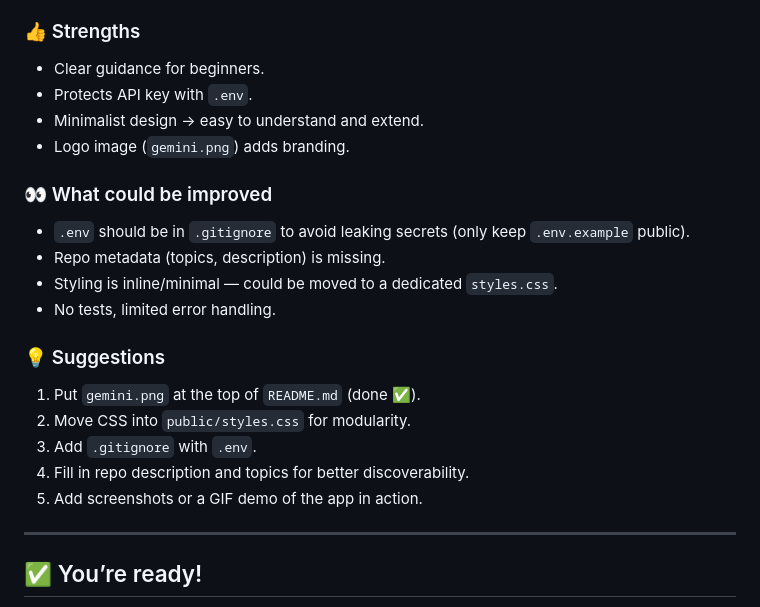
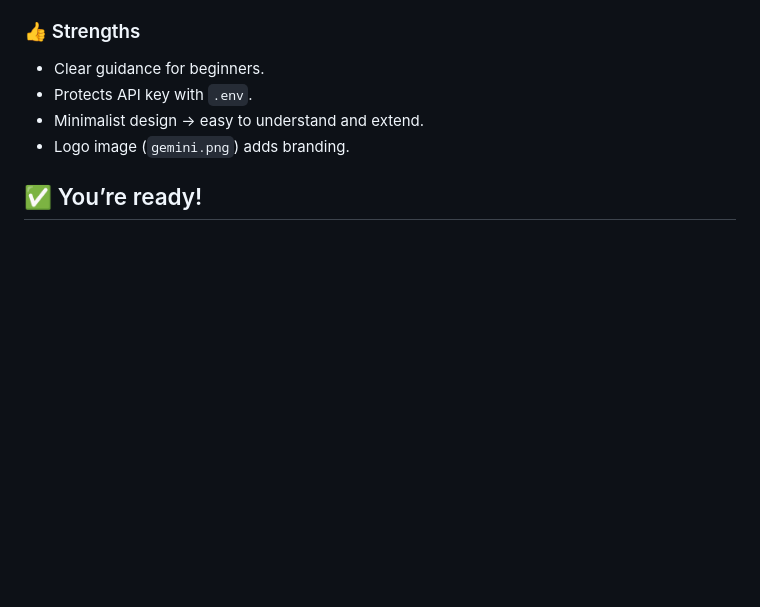
Before and after one commit to raimonvibe/mini-gemini-chat, a Markdown page: README (2).md, the part around the change. GitHub-like rendering; blank space fills up the shorter version.

```diff
--- a/README (2).md
+++ b/README (2).md
@@ -126,21 +126,6 @@ This section documents the findings from a review of the **mini-gemini-chat** re
 - Minimalist design → easy to understand and extend.
 - Logo image (`gemini.png`) adds branding.
 
-### 👀 What could be improved
-- `.env` should be in `.gitignore` to avoid leaking secrets (only keep `.env.example` public).
-- Repo metadata (topics, description) is missing.
-- Styling is inline/minimal — could be moved to a dedicated `styles.css`.
-- No tests, limited error handling.
-
-### 💡 Suggestions
-1. Put `gemini.png` at the top of `README.md` (done ✅).
-2. Move CSS into `public/styles.css` for modularity.
-3. Add `.gitignore` with `.env`.
-4. Fill in repo description and topics for better discoverability.
-5. Add screenshots or a GIF demo of the app in action.
-
----
-
 ## ✅ You’re ready!
 Now you have your **own Gemini chatbot** running locally.
 Type messages in the input box and Gemini will respond.
```
